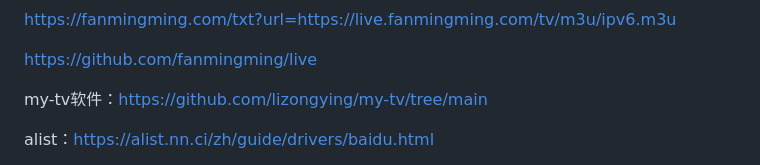
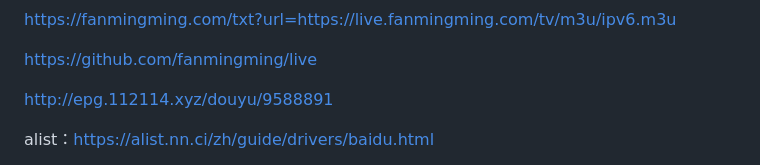
Before and after one commit to chinaoooo/chinaoooo.github.io, a Markdown page: README.md, the part around the change. Rendered like a GitHub page.

```diff
--- a/README.md
+++ b/README.md
@@ -12,7 +12,7 @@ https://fanmingming.com/txt?url=https://live.fanmingming.com/tv/m3u/ipv6.m3u
 
 https://github.com/fanmingming/live
 
-my-tv软件：https://github.com/lizongying/my-tv/tree/main
+http://epg.112114.xyz/douyu/9588891
 
 alist：https://alist.nn.ci/zh/guide/drivers/baidu.html
 
```
